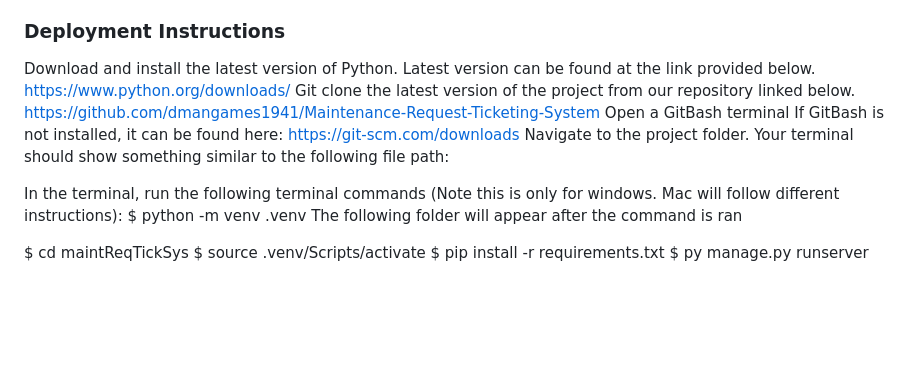
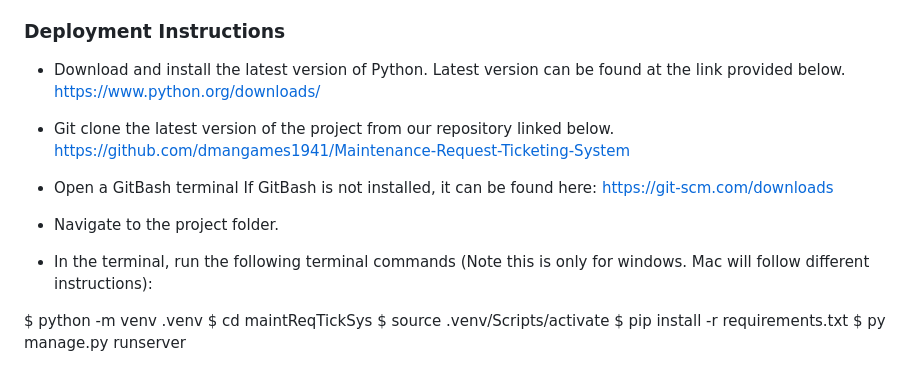
Before and after one commit to dmangames1941/Maintenance-Request-Ticketing-System, a Markdown page: README.md, the part around the change. Drawn GitHub-style; blank space fills up the shorter version.

```diff
--- a/README.md
+++ b/README.md
@@ -35,18 +35,20 @@ This project was built using the following technologies:
 - Jadon Vanschaick
 
 ### Deployment Instructions
-Download and install the latest version of Python. Latest version can be found at the link provided below.
-https://www.python.org/downloads/
-Git clone the latest version of the project from our repository linked below.
-https://github.com/dmangames1941/Maintenance-Request-Ticketing-System
-Open a GitBash terminal
-If GitBash is not installed, it can be found here: https://git-scm.com/downloads
-Navigate to the project folder. Your terminal should show something similar to the following file path:
+- Download and install the latest version of Python. Latest version can be found at the link provided below.
+      https://www.python.org/downloads/
 
-In the terminal, run the following terminal commands (Note this is only for windows. Mac will follow different instructions):
+- Git clone the latest version of the project from our repository linked below.
+      https://github.com/dmangames1941/Maintenance-Request-Ticketing-System
+
+- Open a GitBash terminal
+      If GitBash is not installed, it can be found here: https://git-scm.com/downloads
+
+- Navigate to the project folder.
+
+- In the terminal, run the following terminal commands (Note this is only for windows. Mac will follow different instructions):
+
 $ python -m venv .venv
-The following folder will appear after the command is ran
-
 $ cd maintReqTickSys
 $ source .venv/Scripts/activate
 $ pip install -r requirements.txt
```
